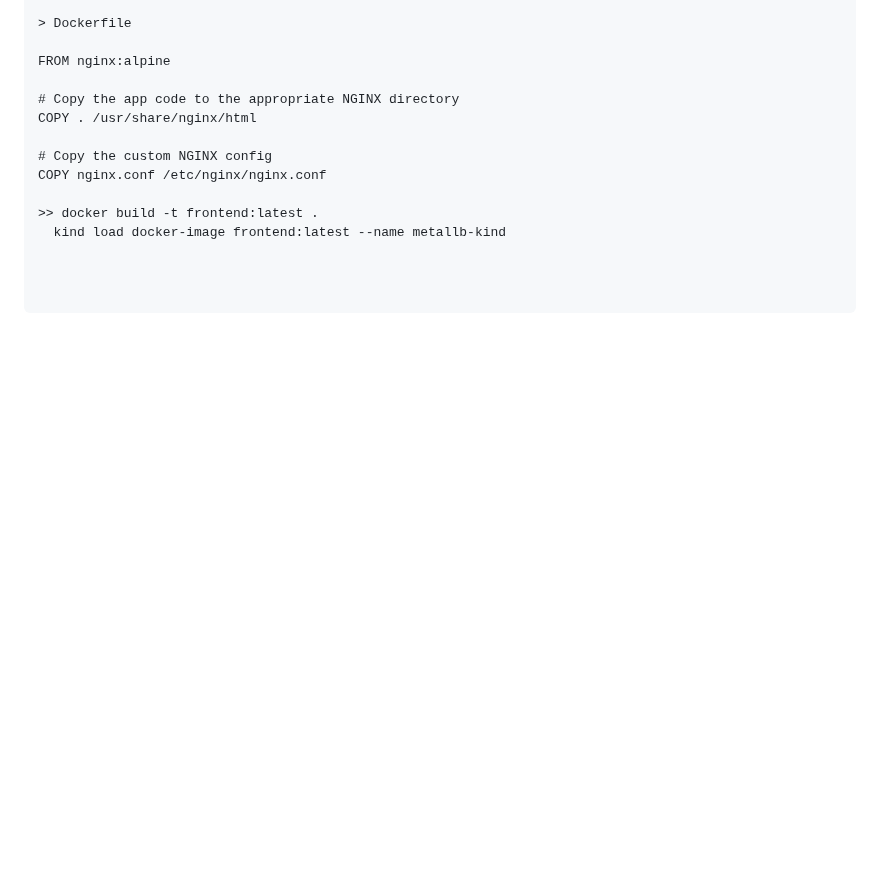
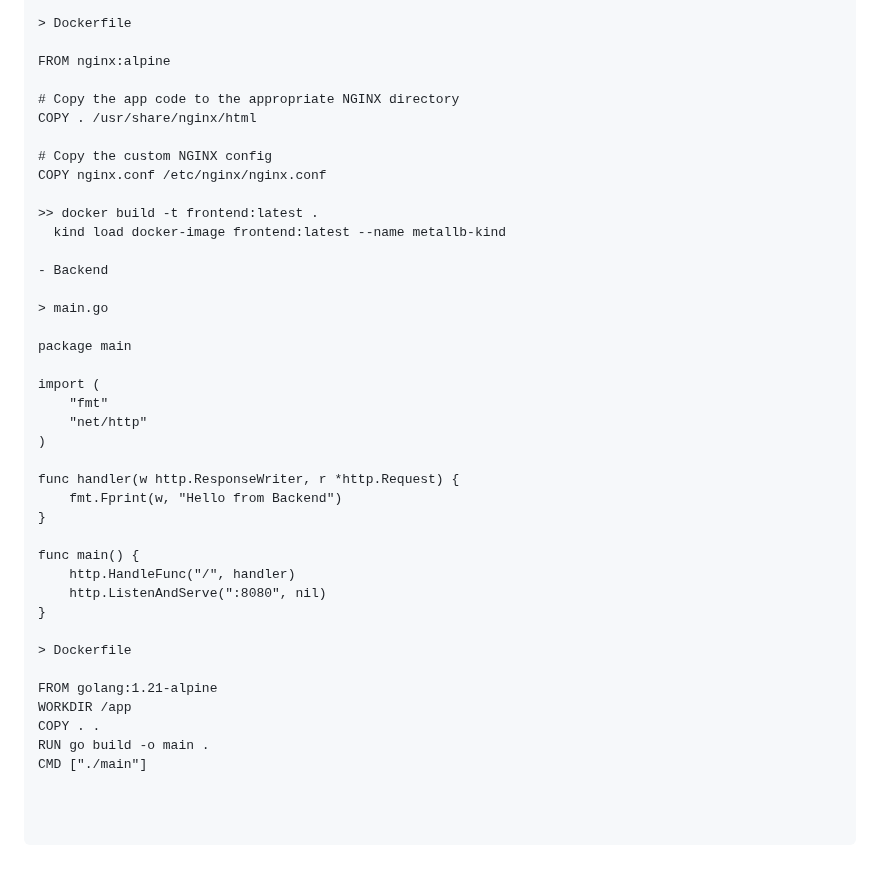
Before and after one commit to yoloxsta/Serverless_Lab, a Markdown page: README.md, the part around the change. Drawn GitHub-style; blank space fills up the shorter version.

Commit message:
update:readme

````diff
--- a/README.md
+++ b/README.md
@@ -542,6 +542,34 @@ COPY nginx.conf /etc/nginx/nginx.conf
 >> docker build -t frontend:latest .
   kind load docker-image frontend:latest --name metallb-kind
 
+- Backend
+
+> main.go
+
+package main
+
+import (
+	"fmt"
+	"net/http"
+)
+
+func handler(w http.ResponseWriter, r *http.Request) {
+	fmt.Fprint(w, "Hello from Backend")
+}
+
+func main() {
+	http.HandleFunc("/", handler)
+	http.ListenAndServe(":8080", nil)
+}
+
+> Dockerfile
+
+FROM golang:1.21-alpine
+WORKDIR /app
+COPY . .
+RUN go build -o main .
+CMD ["./main"]
+
 
 
 ```
````
